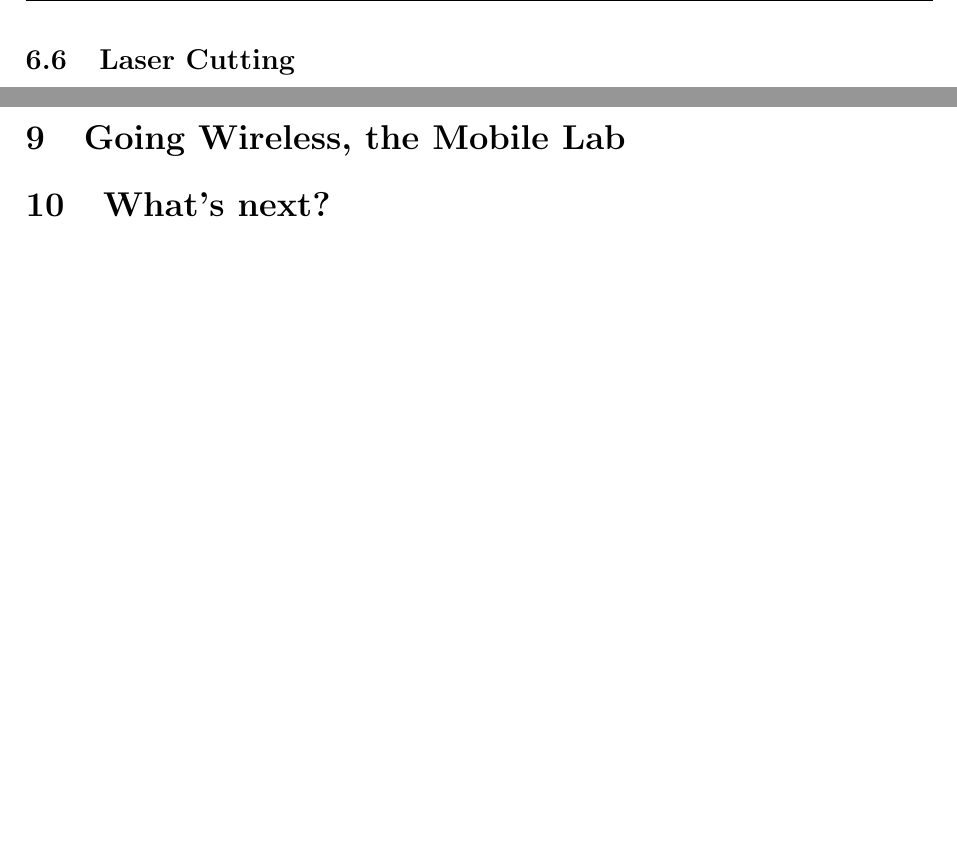
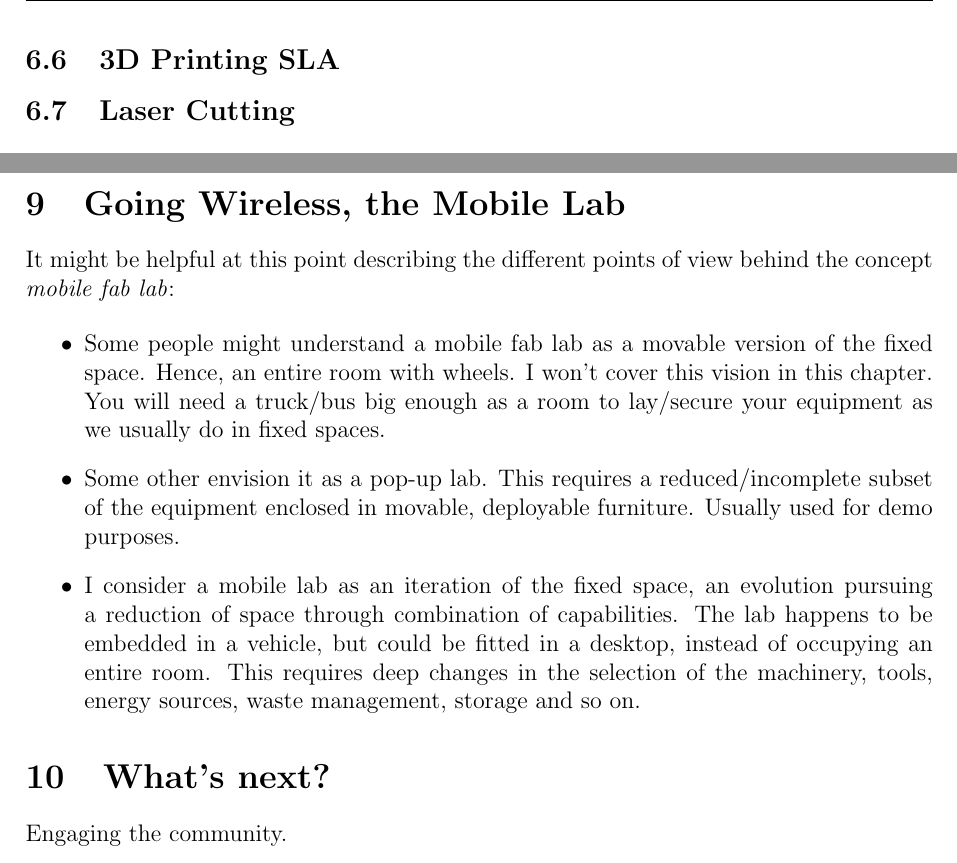
Before and after one commit to TheBeachLab/fabricating-labs, a LaTeX document (fabricating-labs.tex): two parts of pages 16 and 25 of 25, joined at a grey line, cut at the place of the change, the shorter picture padded with empty space. Compiled offline with pdfLaTeX.

Commit message:
mobile labs

```diff
--- a/fabricating-labs.tex
+++ b/fabricating-labs.tex
@@ -464,6 +464,8 @@ Molding and Casting    & Yes   & No   & Yes   & Moderate    & No       & No
 \end{itemize}
 \clearpage
 
+\subsection{3D Printing SLA}
+
 
 \subsection{Laser Cutting}
 \begin{figure}[h]
@@ -878,10 +880,21 @@ architecture to better attract, serve and guide the community in their projects.
 
 
 \section{Going Wireless, the Mobile Lab}
+It might be helpful at this point describing the different points of view behind the concept \textit{mobile fab lab}:
+
+\begin{itemize}
+  \item Some people might understand a mobile fab lab as a movable version of the fixed space. Hence, an entire room with wheels. I won't cover this vision in this chapter. You will need a truck/bus big enough as a room to lay/secure your equipment as we usually do in fixed spaces.
+  \item Some other envision it as a pop-up lab. This requires a reduced/incomplete subset of the equipment enclosed in movable, deployable furniture. Usually used for demo purposes.
+  \item I consider a mobile lab as an iteration of the fixed space, an evolution pursuing a reduction of space through combination of capabilities. The lab happens to be embedded in a vehicle, but could be fitted in a desktop, instead of occupying an entire room. This requires deep changes in the selection of the machinery, tools, energy sources, waste management, storage and so on.
+\end{itemize}
+
+
 
 
 \section{What's next?}
 
+Engaging the community.
+
 
 
 \end{document}
```
